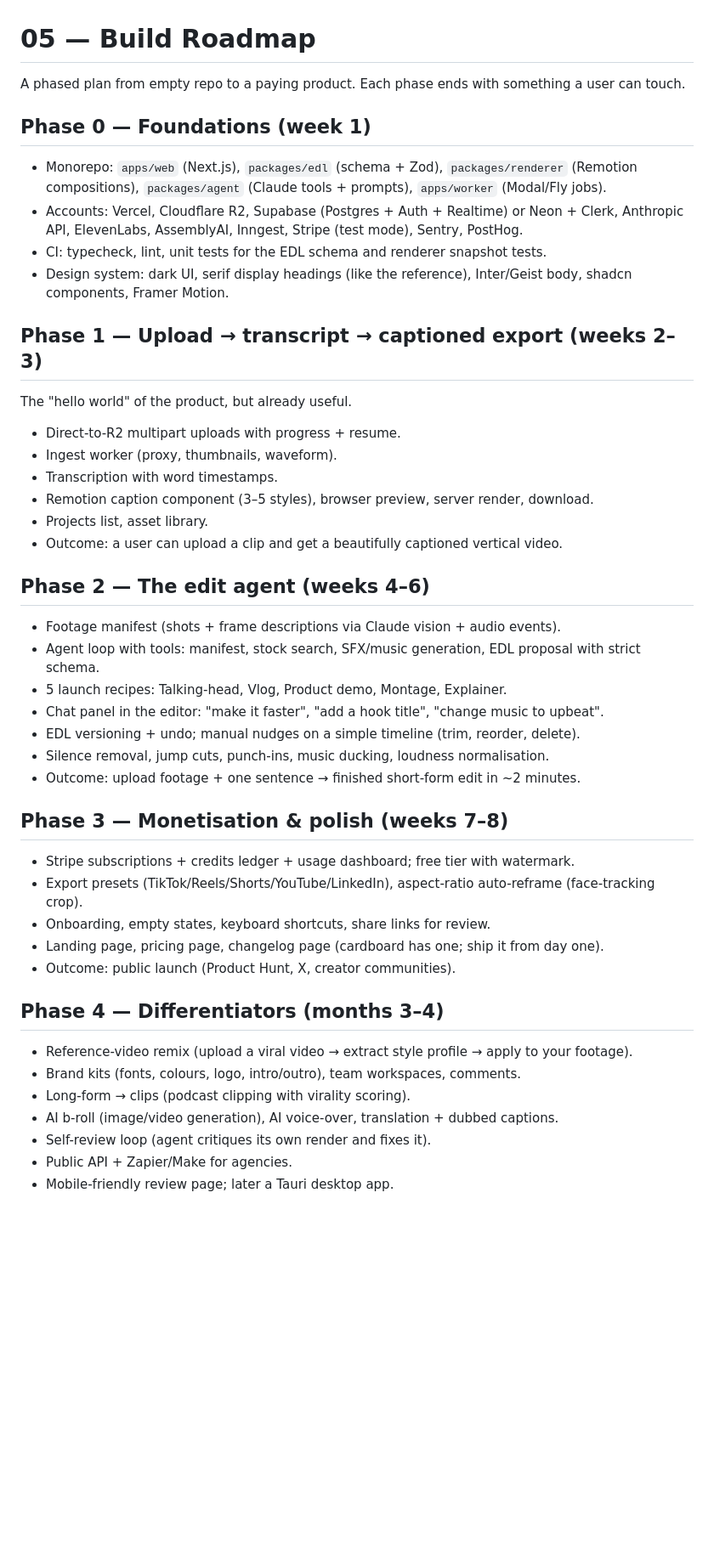
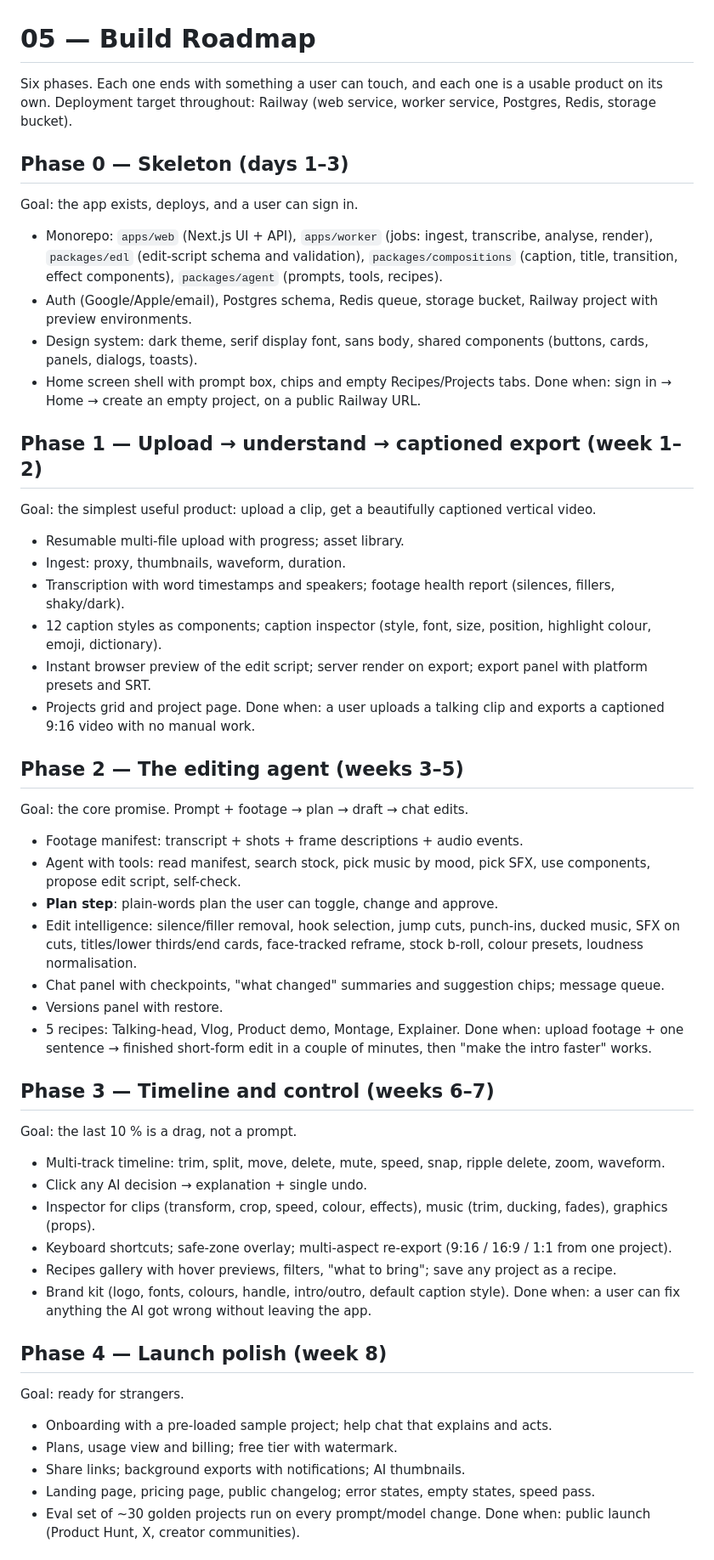
Before and after one commit to highontrading/vibe-editing-user-app, a Markdown page: docs/05-build-roadmap.md, the part around one of its changes. Shown at 85% size. GitHub-like rendering; blank space fills up the shorter version.

Commit message:
docs: rewrite build roadmap around feature design and Railway
Co-Authored-By: Claude Fable 5.1 <noreply@anthropic.com>
Claude-Session: https://claude.ai/code/session_01F6YyJuXUqpe3sgvqGX2CEq

```diff
--- a/docs/05-build-roadmap.md
+++ b/docs/05-build-roadmap.md
@@ -1,44 +1,52 @@
 # 05 — Build Roadmap
 
-A phased plan from empty repo to a paying product. Each phase ends with something a user can touch.
+Six phases. Each one ends with something a user can touch, and each one is a usable product on its own. Deployment target throughout: Railway (web service, worker service, Postgres, Redis, storage bucket).
 
-## Phase 0 — Foundations (week 1)
-- Monorepo: `apps/web` (Next.js), `packages/edl` (schema + Zod), `packages/renderer` (Remotion compositions), `packages/agent` (Claude tools + prompts), `apps/worker` (Modal/Fly jobs).
-- Accounts: Vercel, Cloudflare R2, Supabase (Postgres + Auth + Realtime) or Neon + Clerk, Anthropic API, ElevenLabs, AssemblyAI, Inngest, Stripe (test mode), Sentry, PostHog.
-- CI: typecheck, lint, unit tests for the EDL schema and renderer snapshot tests.
-- Design system: dark UI, serif display headings (like the reference), Inter/Geist body, shadcn components, Framer Motion.
+## Phase 0 — Skeleton (days 1–3)
+Goal: the app exists, deploys, and a user can sign in.
+- Monorepo: `apps/web` (Next.js UI + API), `apps/worker` (jobs: ingest, transcribe, analyse, render), `packages/edl` (edit-script schema and validation), `packages/compositions` (caption, title, transition, effect components), `packages/agent` (prompts, tools, recipes).
+- Auth (Google/Apple/email), Postgres schema, Redis queue, storage bucket, Railway project with preview environments.
+- Design system: dark theme, serif display font, sans body, shared components (buttons, cards, panels, dialogs, toasts).
+- Home screen shell with prompt box, chips and empty Recipes/Projects tabs.
+Done when: sign in → Home → create an empty project, on a public Railway URL.
 
-## Phase 1 — Upload → transcript → captioned export (weeks 2–3)
-The "hello world" of the product, but already useful.
-- Direct-to-R2 multipart uploads with progress + resume.
-- Ingest worker (proxy, thumbnails, waveform).
-- Transcription with word timestamps.
-- Remotion caption component (3–5 styles), browser preview, server render, download.
-- Projects list, asset library.
-- Outcome: a user can upload a clip and get a beautifully captioned vertical video.
+## Phase 1 — Upload → understand → captioned export (week 1–2)
+Goal: the simplest useful product: upload a clip, get a beautifully captioned vertical video.
+- Resumable multi-file upload with progress; asset library.
+- Ingest: proxy, thumbnails, waveform, duration.
+- Transcription with word timestamps and speakers; footage health report (silences, fillers, shaky/dark).
+- 12 caption styles as components; caption inspector (style, font, size, position, highlight colour, emoji, dictionary).
+- Instant browser preview of the edit script; server render on export; export panel with platform presets and SRT.
+- Projects grid and project page.
+Done when: a user uploads a talking clip and exports a captioned 9:16 video with no manual work.
 
-## Phase 2 — The edit agent (weeks 4–6)
-- Footage manifest (shots + frame descriptions via Claude vision + audio events).
-- Agent loop with tools: manifest, stock search, SFX/music generation, EDL proposal with strict schema.
-- 5 launch recipes: Talking-head, Vlog, Product demo, Montage, Explainer.
-- Chat panel in the editor: "make it faster", "add a hook title", "change music to upbeat".
-- EDL versioning + undo; manual nudges on a simple timeline (trim, reorder, delete).
-- Silence removal, jump cuts, punch-ins, music ducking, loudness normalisation.
-- Outcome: upload footage + one sentence → finished short-form edit in ~2 minutes.
+## Phase 2 — The editing agent (weeks 3–5)
+Goal: the core promise. Prompt + footage → plan → draft → chat edits.
+- Footage manifest: transcript + shots + frame descriptions + audio events.
+- Agent with tools: read manifest, search stock, pick music by mood, pick SFX, use components, propose edit script, self-check.
+- **Plan step**: plain-words plan the user can toggle, change and approve.
+- Edit intelligence: silence/filler removal, hook selection, jump cuts, punch-ins, ducked music, SFX on cuts, titles/lower thirds/end cards, face-tracked reframe, stock b-roll, colour presets, loudness normalisation.
+- Chat panel with checkpoints, "what changed" summaries and suggestion chips; message queue.
+- Versions panel with restore.
+- 5 recipes: Talking-head, Vlog, Product demo, Montage, Explainer.
+Done when: upload footage + one sentence → finished short-form edit in a couple of minutes, then "make the intro faster" works.
 
-## Phase 3 — Monetisation & polish (weeks 7–8)
-- Stripe subscriptions + credits ledger + usage dashboard; free tier with watermark.
-- Export presets (TikTok/Reels/Shorts/YouTube/LinkedIn), aspect-ratio auto-reframe (face-tracking crop).
-- Onboarding, empty states, keyboard shortcuts, share links for review.
-- Landing page, pricing page, changelog page (cardboard has one; ship it from day one).
-- Outcome: public launch (Product Hunt, X, creator communities).
+## Phase 3 — Timeline and control (weeks 6–7)
+Goal: the last 10 % is a drag, not a prompt.
+- Multi-track timeline: trim, split, move, delete, mute, speed, snap, ripple delete, zoom, waveform.
+- Click any AI decision → explanation + single undo.
+- Inspector for clips (transform, crop, speed, colour, effects), music (trim, ducking, fades), graphics (props).
+- Keyboard shortcuts; safe-zone overlay; multi-aspect re-export (9:16 / 16:9 / 1:1 from one project).
+- Recipes gallery with hover previews, filters, "what to bring"; save any project as a recipe.
+- Brand kit (logo, fonts, colours, handle, intro/outro, default caption style).
+Done when: a user can fix anything the AI got wrong without leaving the app.
 
-## Phase 4 — Differentiators (months 3–4)
-- Reference-video remix (upload a viral video → extract style profile → apply to your footage).
-- Brand kits (fonts, colours, logo, intro/outro), team workspaces, comments.
-- Long-form → clips (podcast clipping with virality scoring).
-- AI b-roll (image/video generation), AI voice-over, translation + dubbed captions.
-- Self-review loop (agent critiques its own render and fixes it).
-- Public API + Zapier/Make for agencies.
-- Mobile-friendly review page; later a Tauri desktop app.
+## Phase 4 — Launch polish (week 8)
+Goal: ready for strangers.
+- Onboarding with a pre-loaded sample project; help chat that explains and acts.
+- Plans, usage view and billing; free tier with watermark.
+- Share links; background exports with notifications; AI thumbnails.
+- Landing page, pricing page, public changelog; error states, empty states, speed pass.
+- Eval set of ~30 golden projects run on every prompt/model change.
+Done when: public launch (Product Hunt, X, creator communities).
 
```
Also changed, not shown: other parts of docs/05-build-roadmap.md (+15 -15 lines).
